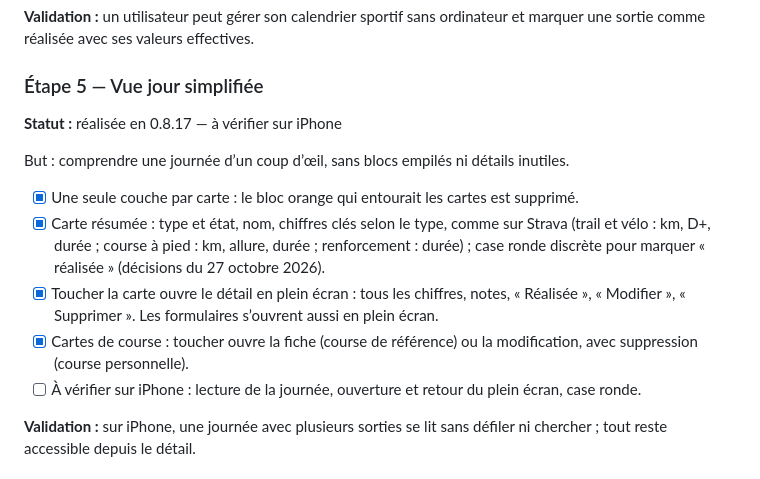
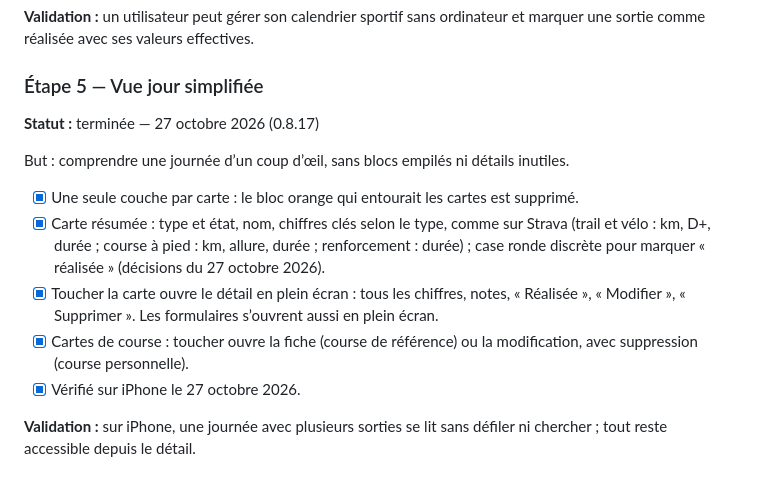
Before and after one commit to ClmntVrn/Alterra, a Markdown page: docs/roadmap.md, the part around the change. Rendered like a GitHub page.

Commit message:
Étape 5 vérifiée sur iPhone
Co-Authored-By: Claude Opus 5.5 <noreply@anthropic.com>

```diff
--- a/docs/roadmap.md
+++ b/docs/roadmap.md
@@ -78,7 +78,7 @@ Les données personnelles doivent rester privées. Chaque personne possède son
 
 ### Étape 5 — Vue jour simplifiée
 
-**Statut :** réalisée en 0.8.17 — à vérifier sur iPhone
+**Statut :** terminée — 27 octobre 2026 (0.8.17)
 
 But : comprendre une journée d’un coup d’œil, sans blocs empilés ni détails inutiles.
 
@@ -86,7 +86,7 @@ But : comprendre une journée d’un coup d’œil, sans blocs empilés ni déta
 - [x] Carte résumée : type et état, nom, chiffres clés selon le type, comme sur Strava (trail et vélo : km, D+, durée ; course à pied : km, allure, durée ; renforcement : durée) ; case ronde discrète pour marquer « réalisée » (décisions du 27 octobre 2026).
 - [x] Toucher la carte ouvre le détail en plein écran : tous les chiffres, notes, « Réalisée », « Modifier », « Supprimer ». Les formulaires s’ouvrent aussi en plein écran.
 - [x] Cartes de course : toucher ouvre la fiche (course de référence) ou la modification, avec suppression (course personnelle).
-- [ ] À vérifier sur iPhone : lecture de la journée, ouverture et retour du plein écran, case ronde.
+- [x] Vérifié sur iPhone le 27 octobre 2026.
 
 **Validation :** sur iPhone, une journée avec plusieurs sorties se lit sans défiler ni chercher ; tout reste accessible depuis le détail.
 
```
